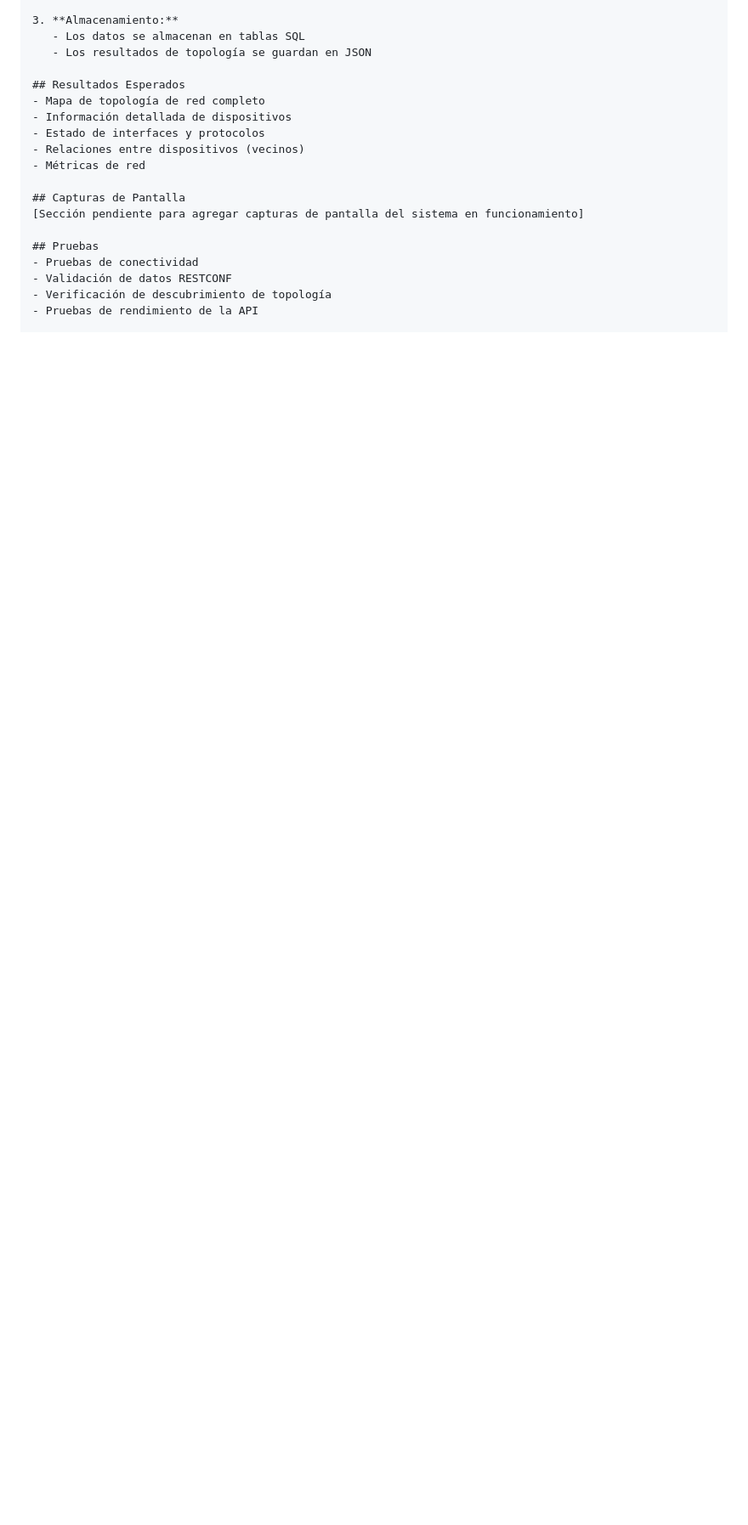
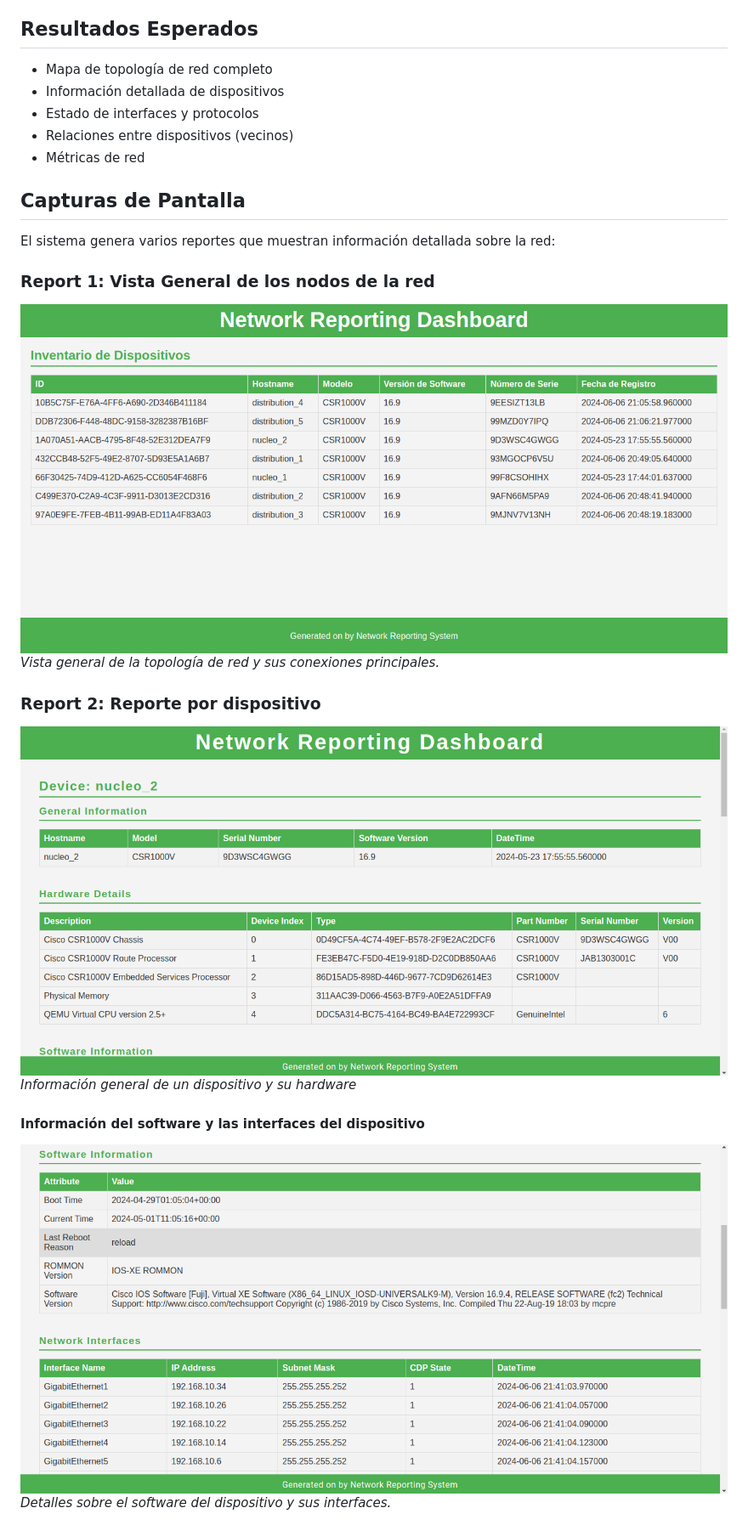
Before and after one commit to georgeif2212/GNS3-CampusLAN, a Markdown page: README.md, the part around one of its changes. Shown at 85% size. Rendered like a GitHub page; blank space fills up the shorter version.

```diff
--- a/README.md
+++ b/README.md
@@ -87,10 +87,18 @@ server/
 - Métricas de red
 
 ## Capturas de Pantalla
-[Sección pendiente para agregar capturas de pantalla del sistema en funcionamiento]
 
-## Pruebas
-- Pruebas de conectividad
-- Validación de datos RESTCONF
-- Verificación de descubrimiento de topología
-- Pruebas de rendimiento de la API
+El sistema genera varios reportes que muestran información detallada sobre la red:
+
+### Report 1: Vista General de los nodos de la red
+![Vista General de la Red](server/docs/reports/report1.png)
+*Vista general de la topología de red y sus conexiones principales.*
+
+### Report 2: Reporte por dispositivo
+![Estado de Interfaces](server/docs/reports/report2.png)
+*Información general de un dispositivo y su hardware*
+
+#### Información del software y las interfaces del dispositivo
+![Información de Enrutamiento](server/docs/reports/report3.png)
+*Detalles sobre el software del dispositivo y sus interfaces.*
+
```
Also changed, not shown: other parts of README.md (+89 -5 lines).
